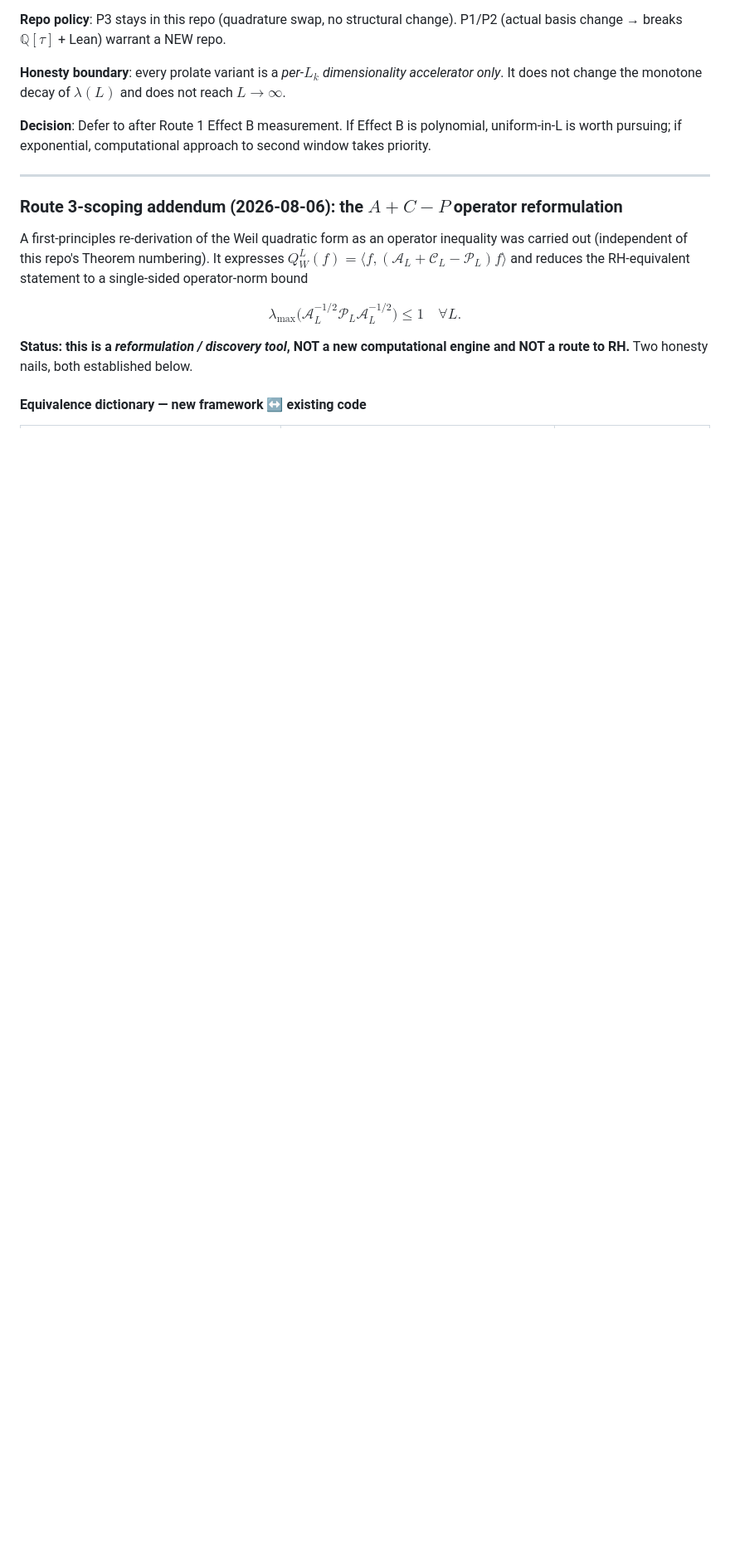
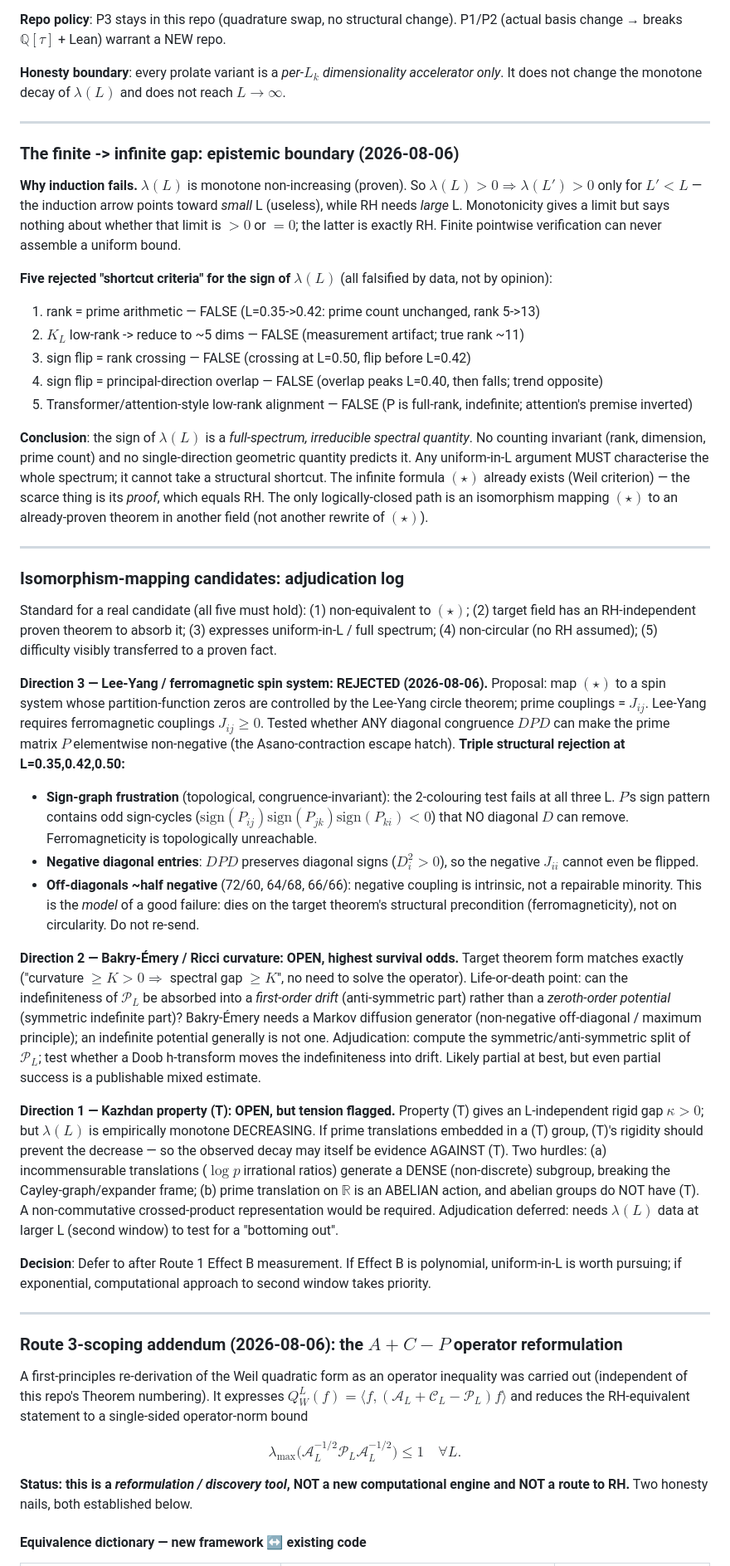
Before and after one commit to telleroutlook/weil-first-prime, a Markdown page: docs/EXTENDED_GOALS.md, the part around the change. Shown at 83% size. Drawn GitHub-style; blank space fills up the shorter version.

Commit message:
docs: finite->infinite epistemic boundary + isomorphism-mapping adjudication log
- Why induction fails (lambda monotone decreasing -> arrow points wrong way).
- Five falsified shortcut criteria for sign of lambda(L): rank=prime,
  K_L low-rank, rank-crossing, principal-overlap, Transformer-alignment.
  Conclusion: sign is a full-spectrum irreducible quantity; no counting/
  single-direction shortcut. (star) exists; scarce thing is its proof = RH.
- Adjudication log for isomorphism candidates (5-question standard):
  * Dir 3 Lee-Yang REJECTED: triple structural rejection -- sign-graph
    frustration (congruence-invariant), negative diagonal, ~half-negative
    off-diagonals. Model of a good failure (dies on ferromagneticity, not
    circularity). Tested at L=0.35/0.42/0.50.
  * Dir 2 Bakry-Emery OPEN (highest odds): can indefiniteness go into
    first-order drift not zeroth-order potential? Doob h-transform test.
  * Dir 1 property(T) OPEN but tension: monotone decrease vs rigid gap;
    incommensurable translations dense + abelian (no T). Needs larger-L data.

```diff
--- a/docs/EXTENDED_GOALS.md
+++ b/docs/EXTENDED_GOALS.md
@@ -107,6 +107,81 @@ P1/P2 (actual basis change → breaks $\mathbb{Q}[\tau]$ + Lean) warrant a NEW r
 **Honesty boundary**: every prolate variant is a *per-$L_k$ dimensionality
 accelerator only*. It does not change the monotone decay of $\lambda(L)$ and does
 not reach $L \to \infty$.
+
+---
+
+### The finite -> infinite gap: epistemic boundary (2026-08-06)
+
+**Why induction fails.** $\lambda(L)$ is monotone non-increasing (proven). So
+$\lambda(L)>0 \Rightarrow \lambda(L')>0$ only for $L'<L$ — the induction arrow
+points toward *small* L (useless), while RH needs *large* L. Monotonicity gives
+a limit but says nothing about whether that limit is $>0$ or $=0$; the latter is
+exactly RH. Finite pointwise verification can never assemble a uniform bound.
+
+**Five rejected "shortcut criteria" for the sign of $\lambda(L)$** (all falsified
+by data, not by opinion):
+1. rank = prime arithmetic — FALSE (L=0.35->0.42: prime count unchanged, rank 5->13)
+2. $K_L$ low-rank -> reduce to ~5 dims — FALSE (measurement artifact; true rank ~11)
+3. sign flip = rank crossing — FALSE (crossing at L=0.50, flip before L=0.42)
+4. sign flip = principal-direction overlap — FALSE (overlap peaks L=0.40, then falls; trend opposite)
+5. Transformer/attention-style low-rank alignment — FALSE (P is full-rank, indefinite; attention's premise inverted)
+
+**Conclusion**: the sign of $\lambda(L)$ is a *full-spectrum, irreducible spectral
+quantity*. No counting invariant (rank, dimension, prime count) and no
+single-direction geometric quantity predicts it. Any uniform-in-L argument MUST
+characterise the whole spectrum; it cannot take a structural shortcut. The
+infinite formula $(\star)$ already exists (Weil criterion) — the scarce thing is
+its *proof*, which equals RH. The only logically-closed path is an isomorphism
+mapping $(\star)$ to an already-proven theorem in another field (not another
+rewrite of $(\star)$).
+
+---
+
+### Isomorphism-mapping candidates: adjudication log
+
+Standard for a real candidate (all five must hold): (1) non-equivalent to
+$(\star)$; (2) target field has an RH-independent proven theorem to absorb it;
+(3) expresses uniform-in-L / full spectrum; (4) non-circular (no RH assumed);
+(5) difficulty visibly transferred to a proven fact.
+
+**Direction 3 — Lee-Yang / ferromagnetic spin system: REJECTED (2026-08-06).**
+Proposal: map $(\star)$ to a spin system whose partition-function zeros are
+controlled by the Lee-Yang circle theorem; prime couplings = $J_{ij}$. Lee-Yang
+requires ferromagnetic couplings $J_{ij}\ge0$. Tested whether ANY diagonal
+congruence $DPD$ can make the prime matrix $P$ elementwise non-negative (the
+Asano-contraction escape hatch). **Triple structural rejection at L=0.35,0.42,0.50:**
+- **Sign-graph frustration** (topological, congruence-invariant): the 2-colouring
+  test fails at all three L. $P$'s sign pattern contains odd sign-cycles
+  ($\mathrm{sign}(P_{ij})\mathrm{sign}(P_{jk})\mathrm{sign}(P_{ki})<0$) that NO
+  diagonal $D$ can remove. Ferromagneticity is topologically unreachable.
+- **Negative diagonal entries**: $DPD$ preserves diagonal signs ($D_i^2>0$), so
+  the negative $J_{ii}$ cannot even be flipped.
+- **Off-diagonals ~half negative** (72/60, 64/68, 66/66): negative coupling is
+  intrinsic, not a repairable minority.
+This is the *model* of a good failure: dies on the target theorem's structural
+precondition (ferromagneticity), not on circularity. Do not re-send.
+
+**Direction 2 — Bakry-Émery / Ricci curvature: OPEN, highest survival odds.**
+Target theorem form matches exactly ("curvature $\ge K>0 \Rightarrow$ spectral gap
+$\ge K$", no need to solve the operator). Life-or-death point: can the
+indefiniteness of $\mathcal{P}_L$ be absorbed into a *first-order drift*
+(anti-symmetric part) rather than a *zeroth-order potential* (symmetric
+indefinite part)? Bakry-Émery needs a Markov diffusion generator (non-negative
+off-diagonal / maximum principle); an indefinite potential generally is not one.
+Adjudication: compute the symmetric/anti-symmetric split of $\mathcal{P}_L$; test
+whether a Doob h-transform moves the indefiniteness into drift. Likely partial at
+best, but even partial success is a publishable mixed estimate.
+
+**Direction 1 — Kazhdan property (T): OPEN, but tension flagged.**
+Property (T) gives an L-independent rigid gap $\kappa>0$; but $\lambda(L)$ is
+empirically monotone DECREASING. If prime translations embedded in a (T) group,
+(T)'s rigidity should prevent the decrease — so the observed decay may itself be
+evidence AGAINST (T). Two hurdles: (a) incommensurable translations ($\log p$
+irrational ratios) generate a DENSE (non-discrete) subgroup, breaking the
+Cayley-graph/expander frame; (b) prime translation on $\mathbb{R}$ is an ABELIAN
+action, and abelian groups do NOT have (T). A non-commutative crossed-product
+representation would be required. Adjudication deferred: needs $\lambda(L)$ data
+at larger L (second window) to test for a "bottoming out".
 
 **Decision**: Defer to after Route 1 Effect B measurement. If Effect B is polynomial, uniform-in-L is worth pursuing; if exponential, computational approach to second window takes priority.
 
```
